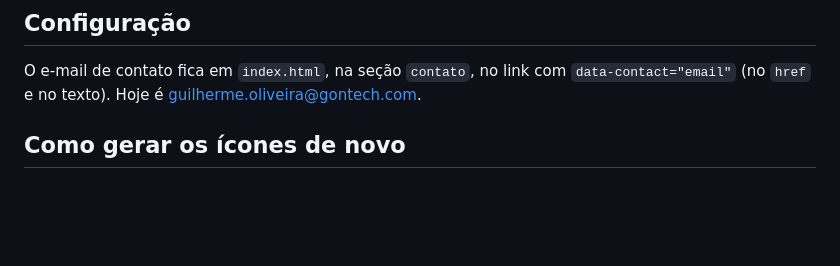
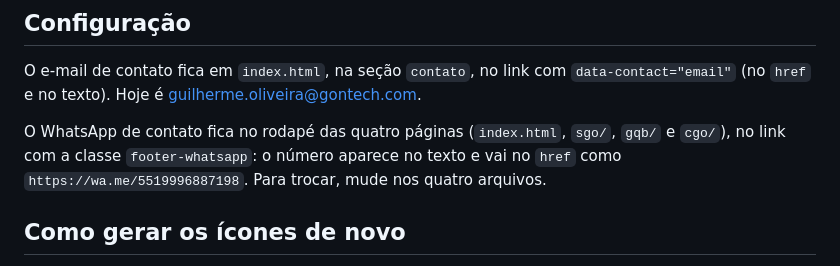
Before and after one commit to gontechbr/gontechbr.github.io, a Markdown page: README.md, the part around the change. GitHub-like rendering; blank space fills up the shorter version.

Commit message:
Documenta onde fica o WhatsApp de contato

```diff
--- a/README.md
+++ b/README.md
@@ -99,6 +99,10 @@ pediu menos movimento no sistema vê o logo parado.
 O e-mail de contato fica em `index.html`, na seção `contato`, no link com `data-contact="email"`
 (no `href` e no texto). Hoje é guilherme.oliveira@gontech.com.
 
+O WhatsApp de contato fica no rodapé das quatro páginas (`index.html`, `sgo/`, `gqb/` e `cgo/`), no
+link com a classe `footer-whatsapp`: o número aparece no texto e vai no `href` como
+`https://wa.me/5519996887198`. Para trocar, mude nos quatro arquivos.
+
 ## Como gerar os ícones de novo
 
 Os ícones são desenhados com a Unbounded ExtraBold, seguindo as regras do logo (quadrado grafite com
```
